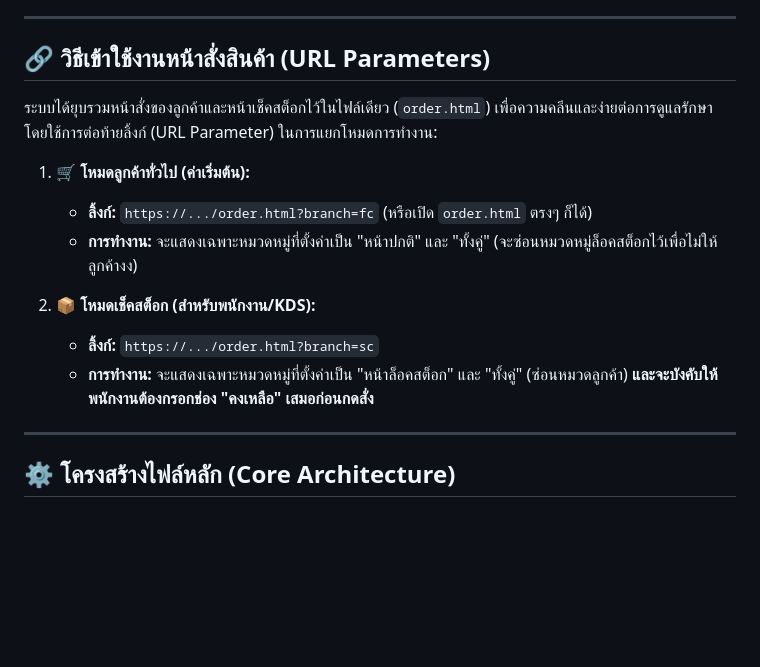
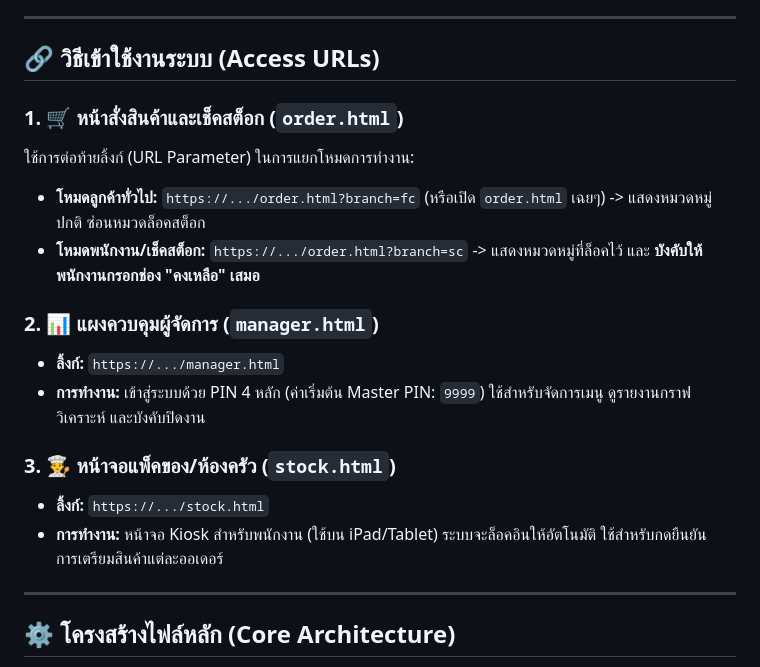
Before and after one commit to coffeetodaythailand-cmd/order, a Markdown page: README.md, the part around the change. Drawn GitHub-style; blank space fills up the shorter version.

Commit message:
📝 Add Manager and Stock access links to README

```diff
--- a/README.md
+++ b/README.md
@@ -15,16 +15,20 @@
 
 ---
 
-## 🔗 วิธีเข้าใช้งานหน้าสั่งสินค้า (URL Parameters)
-ระบบได้ยุบรวมหน้าสั่งของลูกค้าและหน้าเช็คสต็อกไว้ในไฟล์เดียว (`order.html`) เพื่อความคลีนและง่ายต่อการดูแลรักษา โดยใช้การต่อท้ายลิ้งก์ (URL Parameter) ในการแยกโหมดการทำงาน:
+## 🔗 วิธีเข้าใช้งานระบบ (Access URLs)
 
-1. **🛒 โหมดลูกค้าทั่วไป (ค่าเริ่มต้น):**
-   - **ลิ้งก์:** `https://.../order.html?branch=fc` (หรือเปิด `order.html` ตรงๆ ก็ได้)
-   - **การทำงาน:** จะแสดงเฉพาะหมวดหมู่ที่ตั้งค่าเป็น "หน้าปกติ" และ "ทั้งคู่" (จะซ่อนหมวดหมู่ล็อคสต็อกไว้เพื่อไม่ให้ลูกค้างง)
+### 1. 🛒 หน้าสั่งสินค้าและเช็คสต็อก (`order.html`)
+ใช้การต่อท้ายลิ้งก์ (URL Parameter) ในการแยกโหมดการทำงาน:
+   - **โหมดลูกค้าทั่วไป:** `https://.../order.html?branch=fc` (หรือเปิด `order.html` เฉยๆ) -> แสดงหมวดหมู่ปกติ ซ่อนหมวดล็อคสต็อก
+   - **โหมดพนักงาน/เช็คสต็อก:** `https://.../order.html?branch=sc` -> แสดงหมวดหมู่ที่ล็อคไว้ และ **บังคับให้พนักงานกรอกช่อง "คงเหลือ" เสมอ**
 
-2. **📦 โหมดเช็คสต็อก (สำหรับพนักงาน/KDS):**
-   - **ลิ้งก์:** `https://.../order.html?branch=sc`
-   - **การทำงาน:** จะแสดงเฉพาะหมวดหมู่ที่ตั้งค่าเป็น "หน้าล็อคสต็อก" และ "ทั้งคู่" (ซ่อนหมวดลูกค้า) **และจะบังคับให้พนักงานต้องกรอกช่อง "คงเหลือ" เสมอก่อนกดสั่ง**
+### 2. 📊 แผงควบคุมผู้จัดการ (`manager.html`)
+   - **ลิ้งก์:** `https://.../manager.html`
+   - **การทำงาน:** เข้าสู่ระบบด้วย PIN 4 หลัก (ค่าเริ่มต้น Master PIN: `9999`) ใช้สำหรับจัดการเมนู ดูรายงานกราฟวิเคราะห์ และบังคับปิดงาน
+
+### 3. 👨‍🍳 หน้าจอแพ็คของ/ห้องครัว (`stock.html`)
+   - **ลิ้งก์:** `https://.../stock.html`
+   - **การทำงาน:** หน้าจอ Kiosk สำหรับพนักงาน (ใช้บน iPad/Tablet) ระบบจะล็อคอินให้อัตโนมัติ ใช้สำหรับกดยืนยันการเตรียมสินค้าแต่ละออเดอร์
 
 ---
 
```
